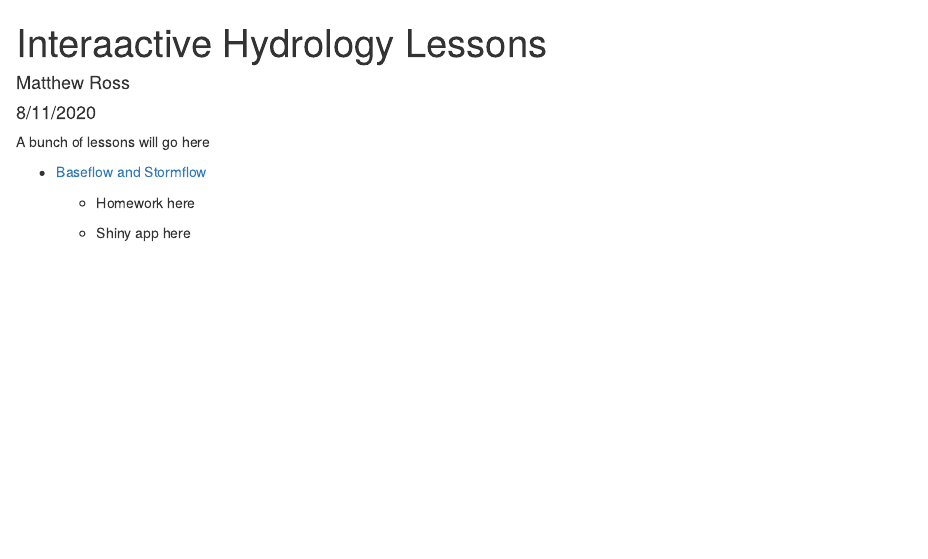
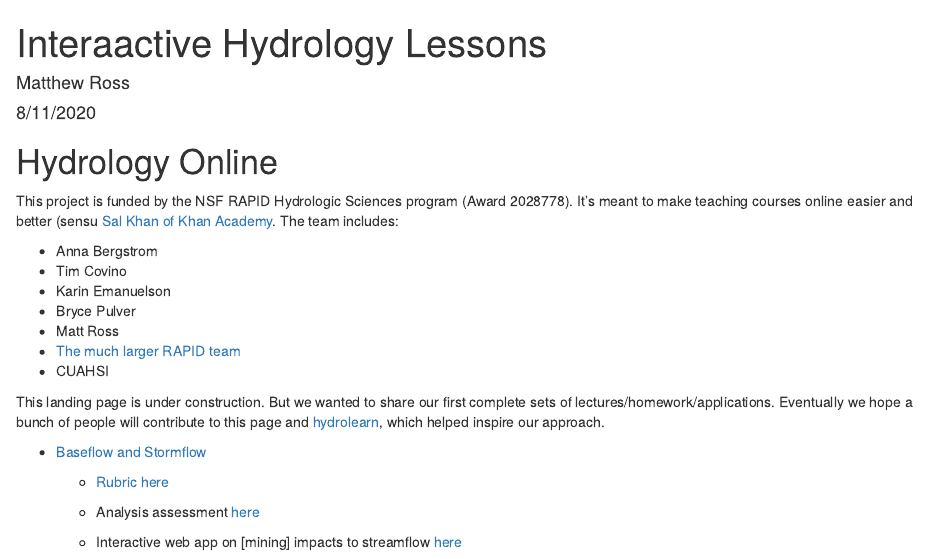
Before and after one commit to rossyndicate/Hydrology-Online, an R Markdown document (index.Rmd): the page in a window 1100 px wide, from its top. Rendered offline with R 4.5, knitr and Pandoc, with nearby package versions.

Commit message:
Updated landing page

```diff
--- a/index.Rmd
+++ b/index.Rmd
@@ -5,10 +5,29 @@ date: "8/11/2020"
 output: html_document
 ---
 
-A bunch of lessons will go here
+
+# Hydrology Online
+
+This project is funded by the NSF RAPID Hydrologic Sciences program (Award 2028778). It's meant to make teaching courses online easier and better (sensu [Sal Khan of Khan Academy](https://www.nytimes.com/2020/08/13/opinion/coronavirus-school-digital.html).
+The team includes:
+
+- Anna Bergstrom
+- Tim Covino
+- Karin Emanuelson
+- Bryce Pulver
+- Matt Ross
+- [The much larger RAPID team](https://www.nsf.gov/awardsearch/showAward?AWD_ID=2028737&HistoricalAwards=false)
+- CUAHSI
+
+This landing page is under construction. But we wanted to share our first
+complete sets of lectures/homework/applications. Eventually we hope a bunch
+of people will contribute to this page and [hydrolearn](https://www.hydrolearn.org/),
+which helped inspire our approach.
 
 - [Baseflow and Stormflow](hydrology/1_baseflow_stormflow/0_hydrograph_separation_lecture.html)
 
-  - Homework here
+  - [Rubric here](hydrology/1_baseflow_stormflow/Hydrolearn_OUtline_Baseflow.pdf)
 
-  - Shiny app here
+  - Analysis assessment [here](https://cuahsi.shinyapps.io/1_baseflow_vs_stormflow/)
+
+  - Interactive web app on [mining] impacts to streamflow [here](https://cuahsi.shinyapps.io/mtm_baseflow/)
```
Also changed, not shown: hydrology/1_baseflow_stormflow/Hydrolearn_Outline_Baseflow.pdf (added).
